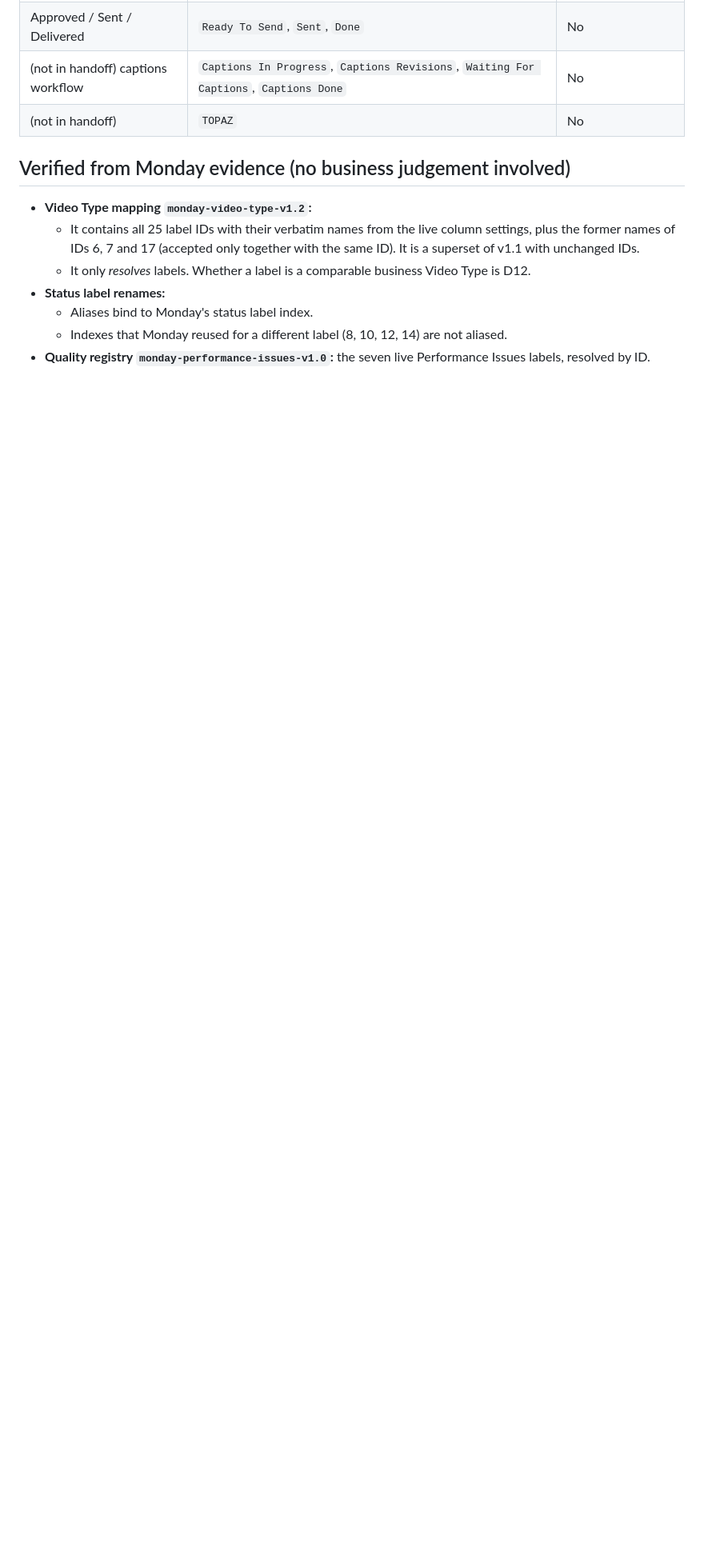
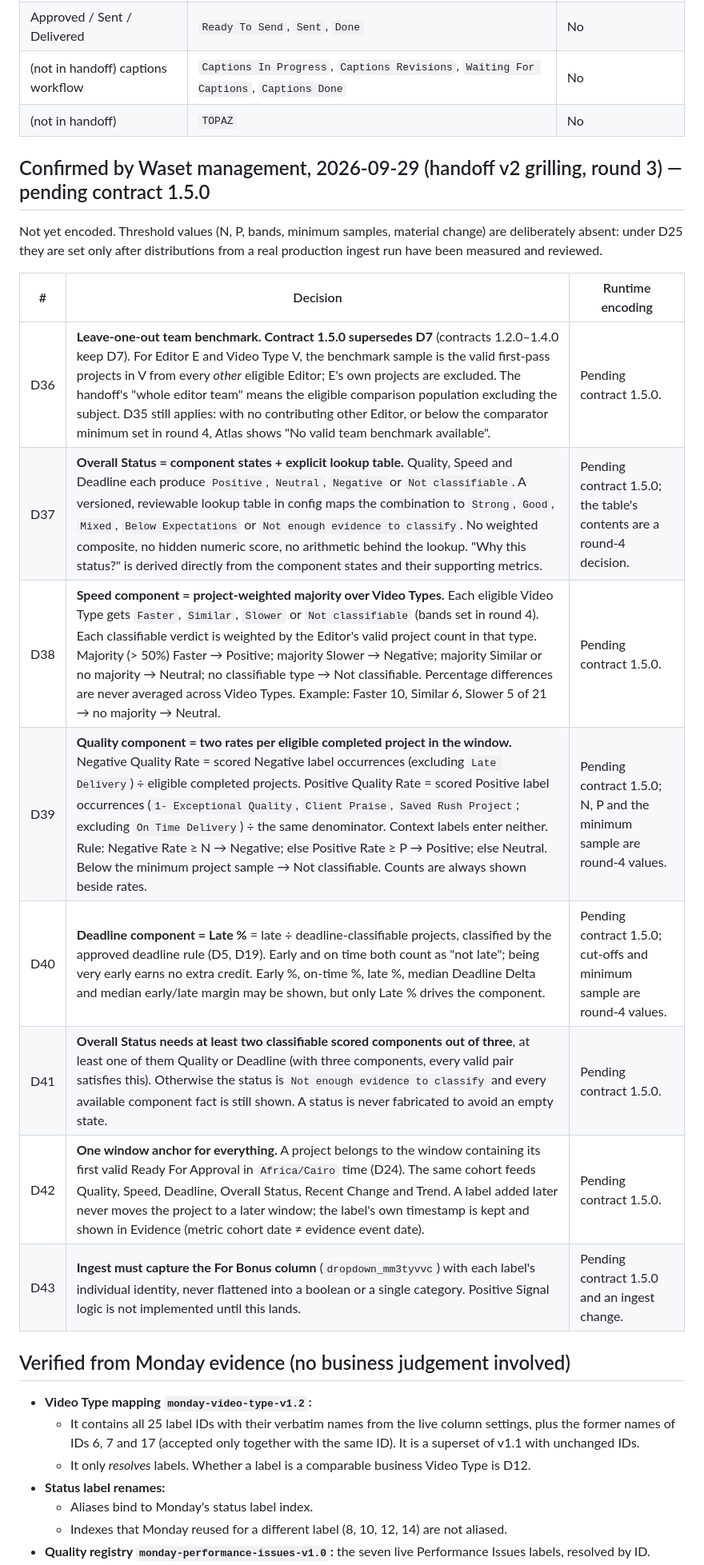
Before and after one commit to cutflowai-tech/atlas-v1, a Markdown page: docs/DECISIONS.md, the part around the change. Shown at 80% size. Rendered like a GitHub page; blank space fills up the shorter version.

Commit message:
docs: record round-3 decisions (D36-D43), leave-one-out benchmark supersedes D7
Co-Authored-By: Claude Opus 5.5 <noreply@anthropic.com>

```diff
--- a/docs/DECISIONS.md
+++ b/docs/DECISIONS.md
@@ -83,6 +83,21 @@ Monday board `5091110326`, `Status` column (`project_status`), verified 2026-09-
 | (not in handoff) captions workflow | `Captions In Progress`, `Captions Revisions`, `Waiting For Captions`, `Captions Done` | No |
 | (not in handoff) | `TOPAZ` | No |
 
+## Confirmed by Waset management, 2026-09-29 (handoff v2 grilling, round 3) — pending contract 1.5.0
+
+Not yet encoded. Threshold values (N, P, bands, minimum samples, material change) are deliberately absent: under D25 they are set only after distributions from a real production ingest run have been measured and reviewed.
+
+| # | Decision | Runtime encoding |
+|---|---|---|
+| D36 | **Leave-one-out team benchmark. Contract 1.5.0 supersedes D7** (contracts 1.2.0–1.4.0 keep D7). For Editor E and Video Type V, the benchmark sample is the valid first-pass projects in V from every *other* eligible Editor; E's own projects are excluded. The handoff's "whole editor team" means the eligible comparison population excluding the subject. D35 still applies: with no contributing other Editor, or below the comparator minimum set in round 4, Atlas shows "No valid team benchmark available". | Pending contract 1.5.0. |
+| D37 | **Overall Status = component states + explicit lookup table.** Quality, Speed and Deadline each produce `Positive`, `Neutral`, `Negative` or `Not classifiable`. A versioned, reviewable lookup table in config maps the combination to `Strong`, `Good`, `Mixed`, `Below Expectations` or `Not enough evidence to classify`. No weighted composite, no hidden numeric score, no arithmetic behind the lookup. "Why this status?" is derived directly from the component states and their supporting metrics. | Pending contract 1.5.0; the table's contents are a round-4 decision. |
+| D38 | **Speed component = project-weighted majority over Video Types.** Each eligible Video Type gets `Faster`, `Similar`, `Slower` or `Not classifiable` (bands set in round 4). Each classifiable verdict is weighted by the Editor's valid project count in that type. Majority (> 50%) Faster → Positive; majority Slower → Negative; majority Similar or no majority → Neutral; no classifiable type → Not classifiable. Percentage differences are never averaged across Video Types. Example: Faster 10, Similar 6, Slower 5 of 21 → no majority → Neutral. | Pending contract 1.5.0. |
+| D39 | **Quality component = two rates per eligible completed project in the window.** Negative Quality Rate = scored Negative label occurrences (excluding `Late Delivery`) ÷ eligible completed projects. Positive Quality Rate = scored Positive label occurrences (`1- Exceptional Quality`, `Client Praise`, `Saved Rush Project`; excluding `On Time Delivery`) ÷ the same denominator. Context labels enter neither. Rule: Negative Rate ≥ N → Negative; else Positive Rate ≥ P → Positive; else Neutral. Below the minimum project sample → Not classifiable. Counts are always shown beside rates. | Pending contract 1.5.0; N, P and the minimum sample are round-4 values. |
+| D40 | **Deadline component = Late %** = late ÷ deadline-classifiable projects, classified by the approved deadline rule (D5, D19). Early and on time both count as "not late"; being very early earns no extra credit. Early %, on-time %, late %, median Deadline Delta and median early/late margin may be shown, but only Late % drives the component. | Pending contract 1.5.0; cut-offs and minimum sample are round-4 values. |
+| D41 | **Overall Status needs at least two classifiable scored components out of three**, at least one of them Quality or Deadline (with three components, every valid pair satisfies this). Otherwise the status is `Not enough evidence to classify` and every available component fact is still shown. A status is never fabricated to avoid an empty state. | Pending contract 1.5.0. |
+| D42 | **One window anchor for everything.** A project belongs to the window containing its first valid Ready For Approval in `Africa/Cairo` time (D24). The same cohort feeds Quality, Speed, Deadline, Overall Status, Recent Change and Trend. A label added later never moves the project to a later window; the label's own timestamp is kept and shown in Evidence (metric cohort date ≠ evidence event date). | Pending contract 1.5.0. |
+| D43 | **Ingest must capture the For Bonus column** (`dropdown_mm3tyvvc`) with each label's individual identity, never flattened into a boolean or a single category. Positive Signal logic is not implemented until this lands. | Pending contract 1.5.0 and an ingest change. |
+
 ## Verified from Monday evidence (no business judgement involved)
 
 - **Video Type mapping `monday-video-type-v1.2`:**
```
Also changed, not shown: GLOSSARY.md (+6 -2 lines).
